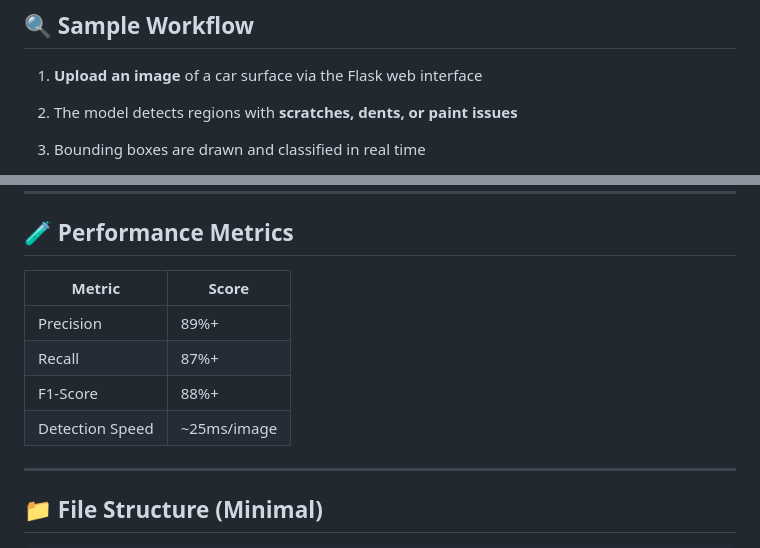
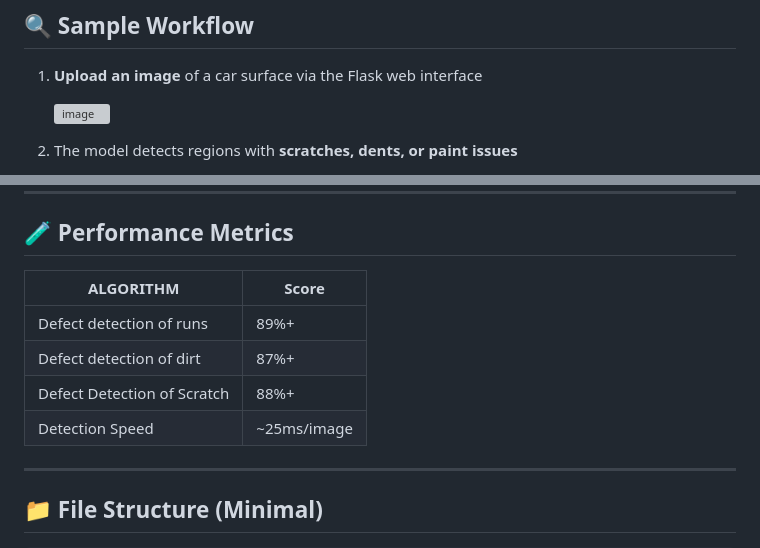
Before and after one commit to cheersbuddy/Car_Defect_Analysis_Clean, a Markdown page: README.md, 2 parts joined by grey strips. GitHub-like rendering; grey boxes are pictures that could not be loaded.

```diff
--- a/README.md
+++ b/README.md
@@ -39,7 +42,7 @@ By automating the inspection process, the system significantly reduces labor cos
 
 1. **Upload an image** of a car surface via the Flask web interface
 
-3. The model detects regions with **scratches, dents, or paint issues**
+   ![image](https://github.com/user-attachments/assets/8a549042-6ce4-4624-9f17-83b6dea53ede)
 
-5. Bounding boxes are drawn and classified in real time
+2. The model detects regions with **scratches, dents, or paint issues**
 
@@ -83,12 +100,12 @@ By automating the inspection process, the system significantly reduces labor cos
 
 ## 🧪 Performance Metrics
 
-| Metric          | Score        |
-| --------------- | ------------ |
-| Precision       | 89%+         |
-| Recall          | 87%+         |
-| F1-Score        | 88%+         |
-| Detection Speed | \~25ms/image |
+| ALGORITHM                    | Score        |
+| ---------------------------- | ------------ |
+| Defect detection of runs     | 89%+         |
+| Defect detection of dirt     | 87%+         |
+| Defect Detection of Scratch  | 88%+         |
+| Detection Speed              | \~25ms/image |
 
 ---
 
```
Also changed, not shown: other parts of README.md (+18 -1 lines).
